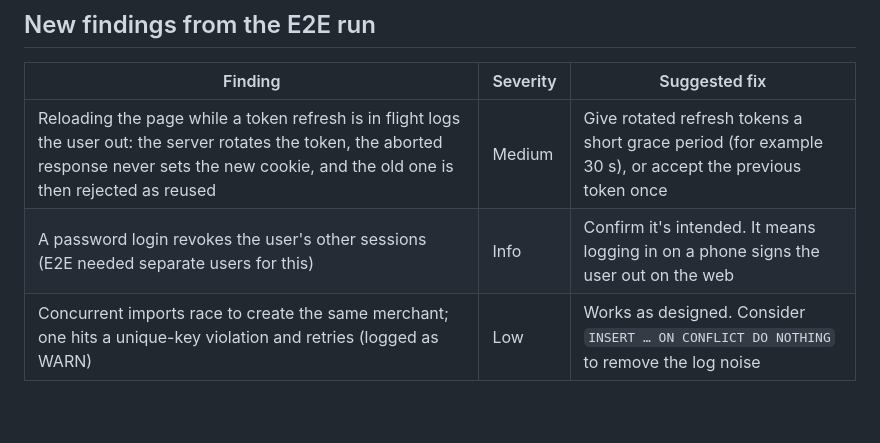
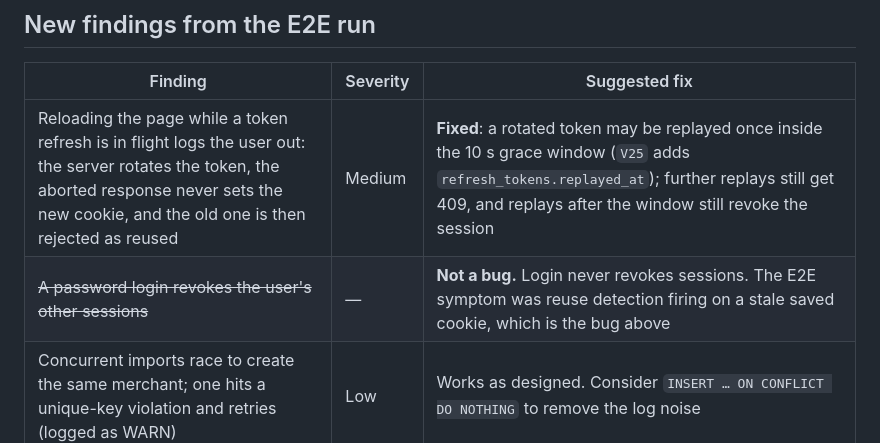
Before and after one commit to Samyak-Shreyash/expense_analyzer, a Markdown page: docs/qa/AUDIT-2026-11-12.md, the part around the change. GitHub-like rendering; blank space fills up the shorter version.

Commit message:
fix(audit): update findings on token refresh behavior and clarify session revocation issue

```diff
--- a/docs/qa/AUDIT-2026-11-12.md
+++ b/docs/qa/AUDIT-2026-11-12.md
@@ -59,6 +59,6 @@ No E2E, accessibility, DAST or performance tests were run: none exist yet, and r
 
 | Finding | Severity | Suggested fix |
 |---|---|---|
-| Reloading the page while a token refresh is in flight logs the user out: the server rotates the token, the aborted response never sets the new cookie, and the old one is then rejected as reused | Medium | Give rotated refresh tokens a short grace period (for example 30 s), or accept the previous token once |
-| A password login revokes the user's other sessions (E2E needed separate users for this) | Info | Confirm it's intended. It means logging in on a phone signs the user out on the web |
+| Reloading the page while a token refresh is in flight logs the user out: the server rotates the token, the aborted response never sets the new cookie, and the old one is then rejected as reused | Medium | **Fixed**: a rotated token may be replayed once inside the 10 s grace window (`V25` adds `refresh_tokens.replayed_at`); further replays still get 409, and replays after the window still revoke the session |
+| ~~A password login revokes the user's other sessions~~ | — | **Not a bug.** Login never revokes sessions. The E2E symptom was reuse detection firing on a stale saved cookie, which is the bug above |
 | Concurrent imports race to create the same merchant; one hits a unique-key violation and retries (logged as WARN) | Low | Works as designed. Consider `INSERT … ON CONFLICT DO NOTHING` to remove the log noise |
```
